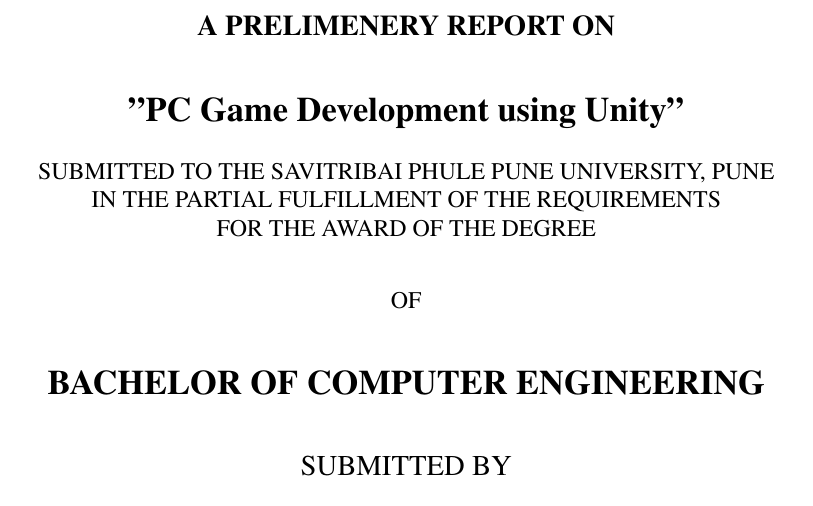
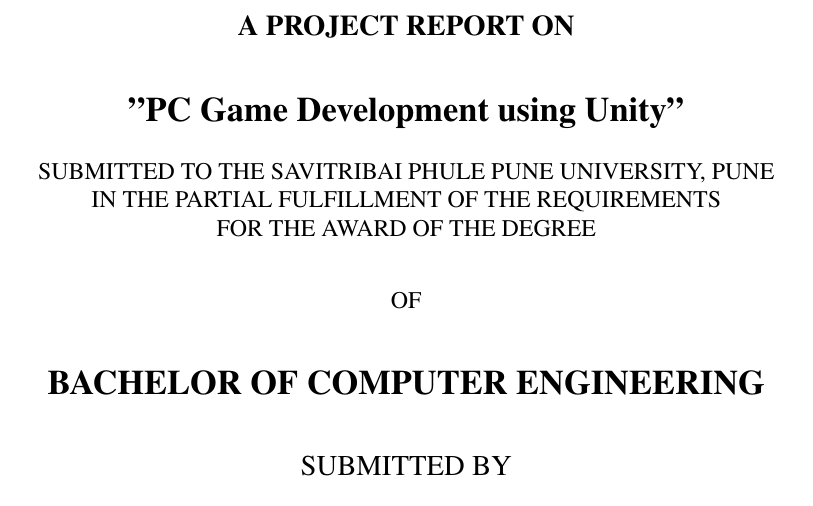
Before and after one commit to Ankur-coder-gamer/Final_Latex_report, a LaTeX document (report.tex): part of page 1 of 77, cut so that both start at the same text. Compiled offline with pdfLaTeX; a LaTeX package or settings file that is missing is left out.

Commit message:
changed name to Project Report

```diff
--- a/report.tex
+++ b/report.tex
@@ -37,7 +37,7 @@
 \begin{document}
 
 %Start of Title page
-\centering \large \textbf  {A PRELIMENERY REPORT ON   }\\
+\centering \large \textbf  {A PROJECT REPORT ON}\\
 \vspace{0.75 cm}
 \Large \textbf{"PC Game Development using Unity”}\\
 \vspace{0.5 cm}
```
Also changed, not shown: 1 other file.
